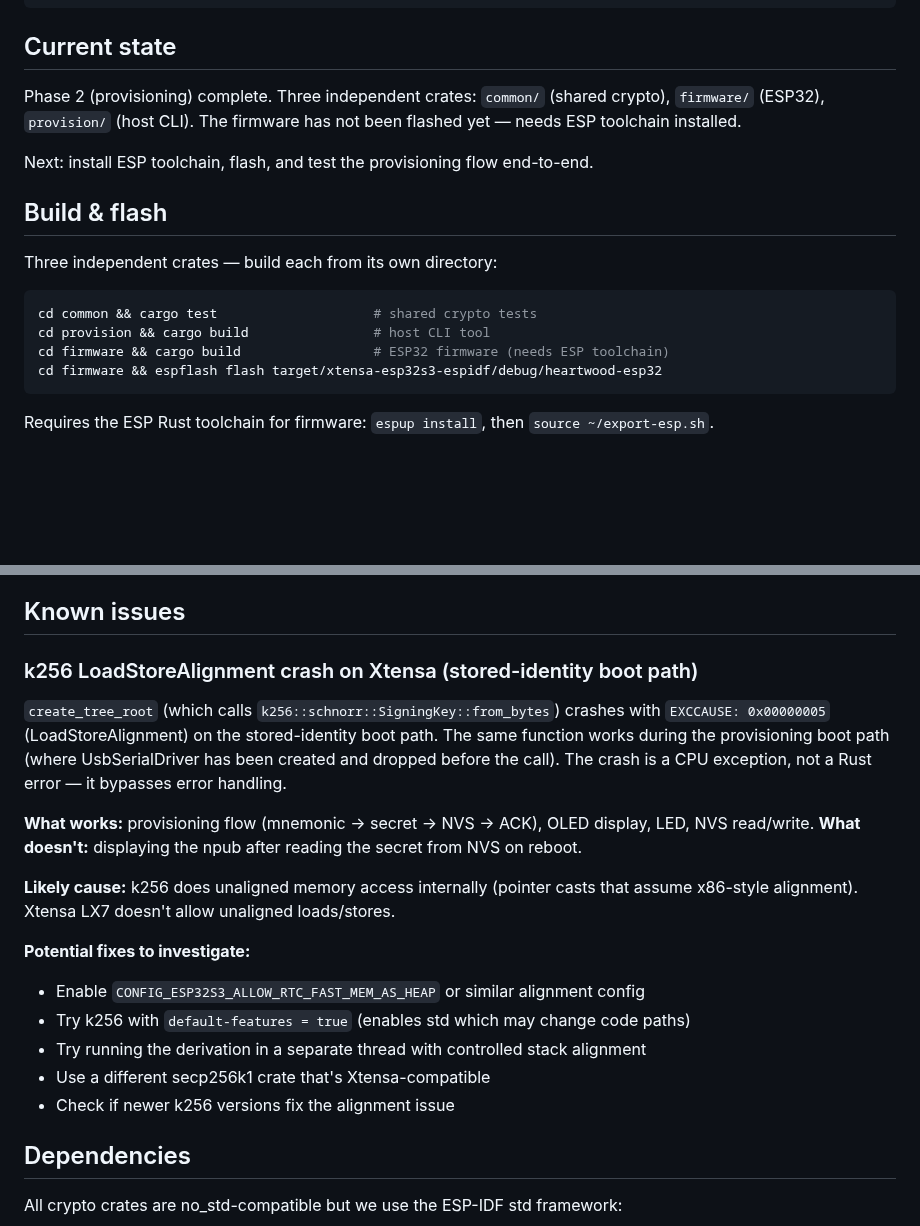
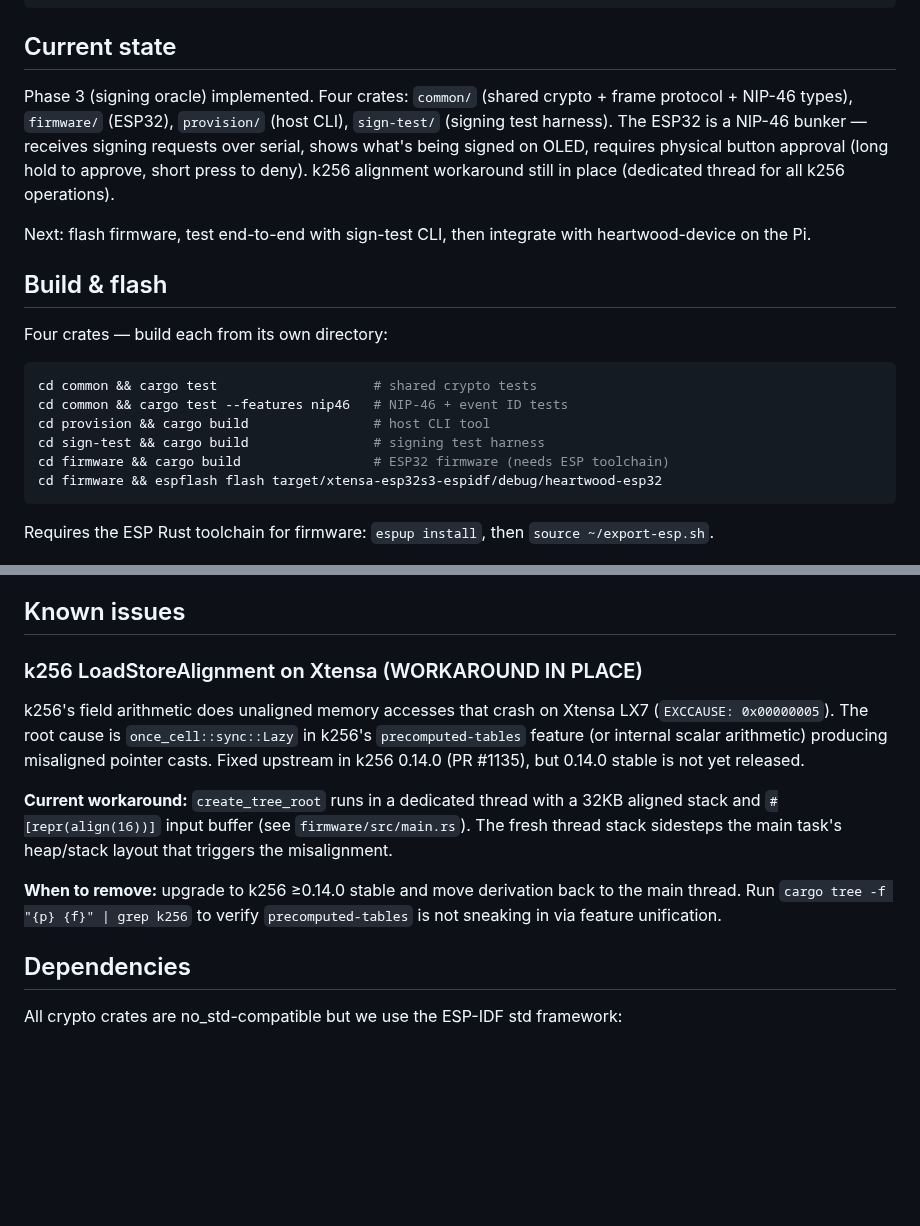
Before and after one commit to forgesworn/heartwood-esp32, a Markdown page: CLAUDE.md, 2 parts joined by grey strips. Drawn GitHub-style; blank space fills up the shorter version.

````diff
--- a/CLAUDE.md
+++ b/CLAUDE.md
@@ -26,17 +26,19 @@ portable = []   # BLE GATT, battery management, child key only
 
 ## Current state
 
-Phase 2 (provisioning) complete. Three independent crates: `common/` (shared crypto), `firmware/` (ESP32), `provision/` (host CLI). The firmware has not been flashed yet — needs ESP toolchain installed.
+Phase 3 (signing oracle) implemented. Four crates: `common/` (shared crypto + frame protocol + NIP-46 types), `firmware/` (ESP32), `provision/` (host CLI), `sign-test/` (signing test harness). The ESP32 is a NIP-46 bunker — receives signing requests over serial, shows what's being signed on OLED, requires physical button approval (long hold to approve, short press to deny). k256 alignment workaround still in place (dedicated thread for all k256 operations).
 
-Next: install ESP toolchain, flash, and test the provisioning flow end-to-end.
+Next: flash firmware, test end-to-end with sign-test CLI, then integrate with heartwood-device on the Pi.
 
 ## Build & flash
 
-Three independent crates — build each from its own directory:
+Four crates — build each from its own directory:
 
 ```bash
 cd common && cargo test                    # shared crypto tests
+cd common && cargo test --features nip46   # NIP-46 + event ID tests
 cd provision && cargo build                # host CLI tool
+cd sign-test && cargo build                # signing test harness
 cd firmware && cargo build                 # ESP32 firmware (needs ESP toolchain)
 cd firmware && espflash flash target/xtensa-esp32s3-espidf/debug/heartwood-esp32
 ```
@@ -75,21 +77,22 @@ The nsec-tree derivation MUST match heartwood-core byte-for-byte. The test vecto
 
 ## Known issues
 
-### k256 LoadStoreAlignment crash on Xtensa (stored-identity boot path)
+### k256 LoadStoreAlignment on Xtensa (WORKAROUND IN PLACE)
 
-`create_tree_root` (which calls `k256::schnorr::SigningKey::from_bytes`) crashes with `EXCCAUSE: 0x00000005` (LoadStoreAlignment) on the stored-identity boot path. The same function works during the provisioning boot path (where UsbSerialDriver has been created and dropped before the call). The crash is a CPU exception, not a Rust error — it bypasses error handling.
+k256's field arithmetic does unaligned memory accesses that crash on Xtensa LX7
+(`EXCCAUSE: 0x00000005`). The root cause is `once_cell::sync::Lazy` in k256's
+`precomputed-tables` feature (or internal scalar arithmetic) producing misaligned
+pointer casts. Fixed upstream in k256 0.14.0 (PR #1135), but 0.14.0 stable is
+not yet released.
 
-**What works:** provisioning flow (mnemonic → secret → NVS → ACK), OLED display, LED, NVS read/write.
-**What doesn't:** displaying the npub after reading the secret from NVS on reboot.
+**Current workaround:** `create_tree_root` runs in a dedicated thread with a
+32KB aligned stack and `#[repr(align(16))]` input buffer (see `firmware/src/main.rs`).
+The fresh thread stack sidesteps the main task's heap/stack layout that triggers
+the misalignment.
 
-**Likely cause:** k256 does unaligned memory access internally (pointer casts that assume x86-style alignment). Xtensa LX7 doesn't allow unaligned loads/stores.
-
-**Potential fixes to investigate:**
-- Enable `CONFIG_ESP32S3_ALLOW_RTC_FAST_MEM_AS_HEAP` or similar alignment config
-- Try k256 with `default-features = true` (enables std which may change code paths)
-- Try running the derivation in a separate thread with controlled stack alignment
-- Use a different secp256k1 crate that's Xtensa-compatible
-- Check if newer k256 versions fix the alignment issue
+**When to remove:** upgrade to k256 ≥0.14.0 stable and move derivation back to
+the main thread. Run `cargo tree -f "{p} {f}" | grep k256` to verify
+`precomputed-tables` is not sneaking in via feature unification.
 
 ## Dependencies
 
````
Also changed, not shown: README.md (+18 -9 lines).
